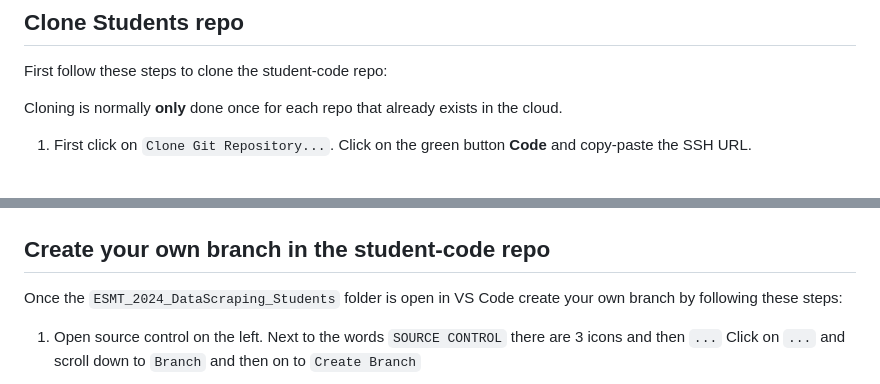
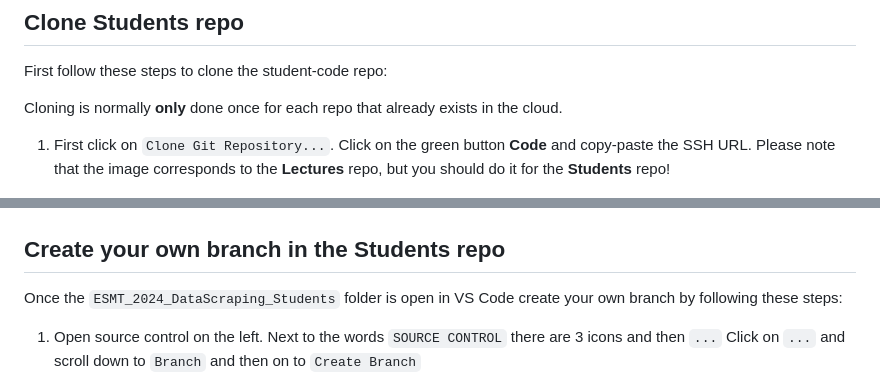
Before and after one commit to shadzic/ESMT_2024_DataScraping_Students, a Markdown page: README.md, 2 parts joined by grey strips. Drawn GitHub-style.

Commit message:
correct Readme

```diff
--- a/README.md
+++ b/README.md
@@ -41,6 +41,7 @@ First follow these steps to clone the student-code repo:
 Cloning is normally **only** done once for each repo that already exists in the cloud.
 
 1. First click on `Clone Git Repository...`. Click on the green button **Code** and copy-paste the SSH URL.
+Please note that the image corresponds to the **Lectures** repo, but you should do it for the **Students** repo!
 
 ![clone](./Appendix/images/git_clone_url.png)
 
@@ -64,7 +65,7 @@ As an alternative, you can simply open a Terminal windows in the directory you w
 <div style="page-break-after: always; break-after: page;"></div>
 
 
-## Create your own branch in the student-code repo
+## Create your own branch in the Students repo
 
 Once the `ESMT_2024_DataScraping_Students` folder is open in
 VS Code create your own branch by following these steps:
```
